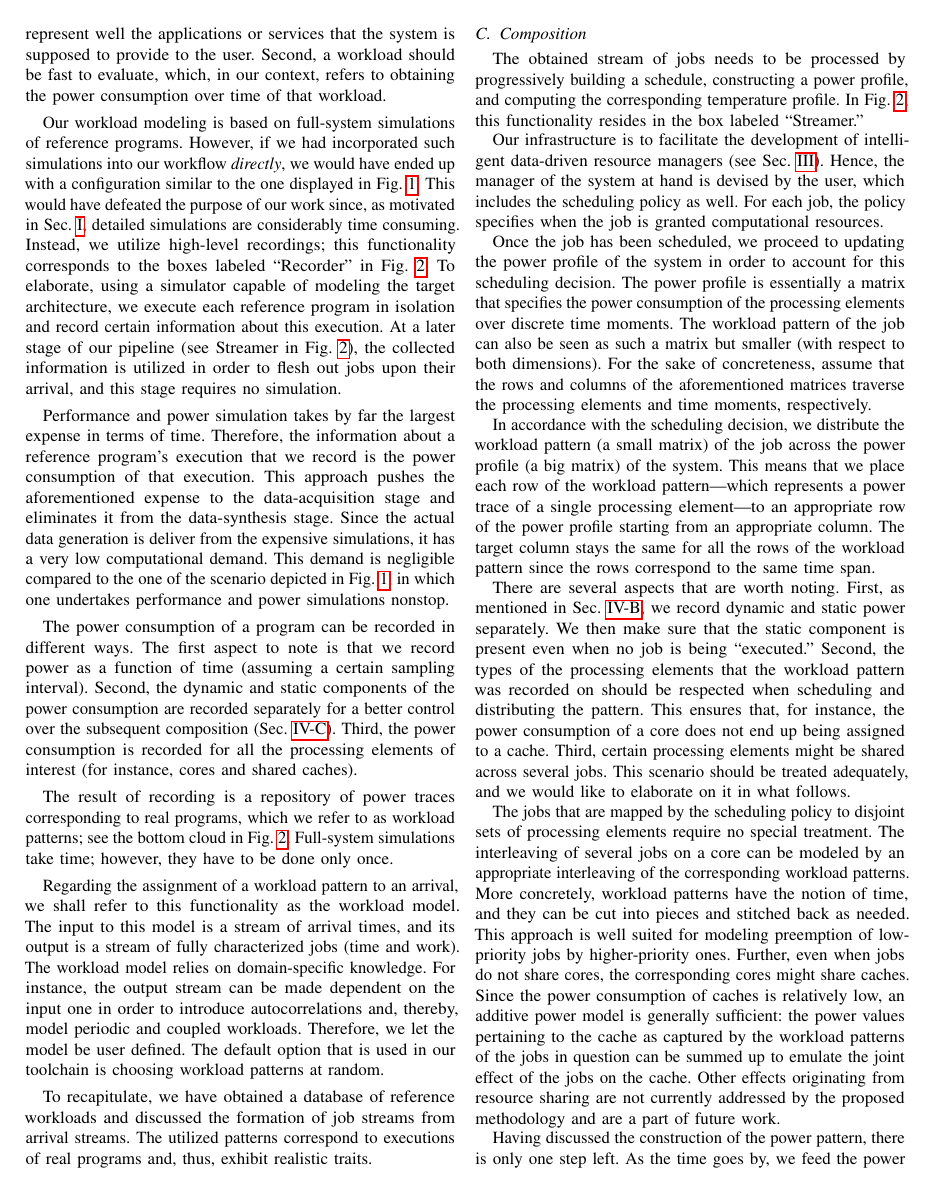
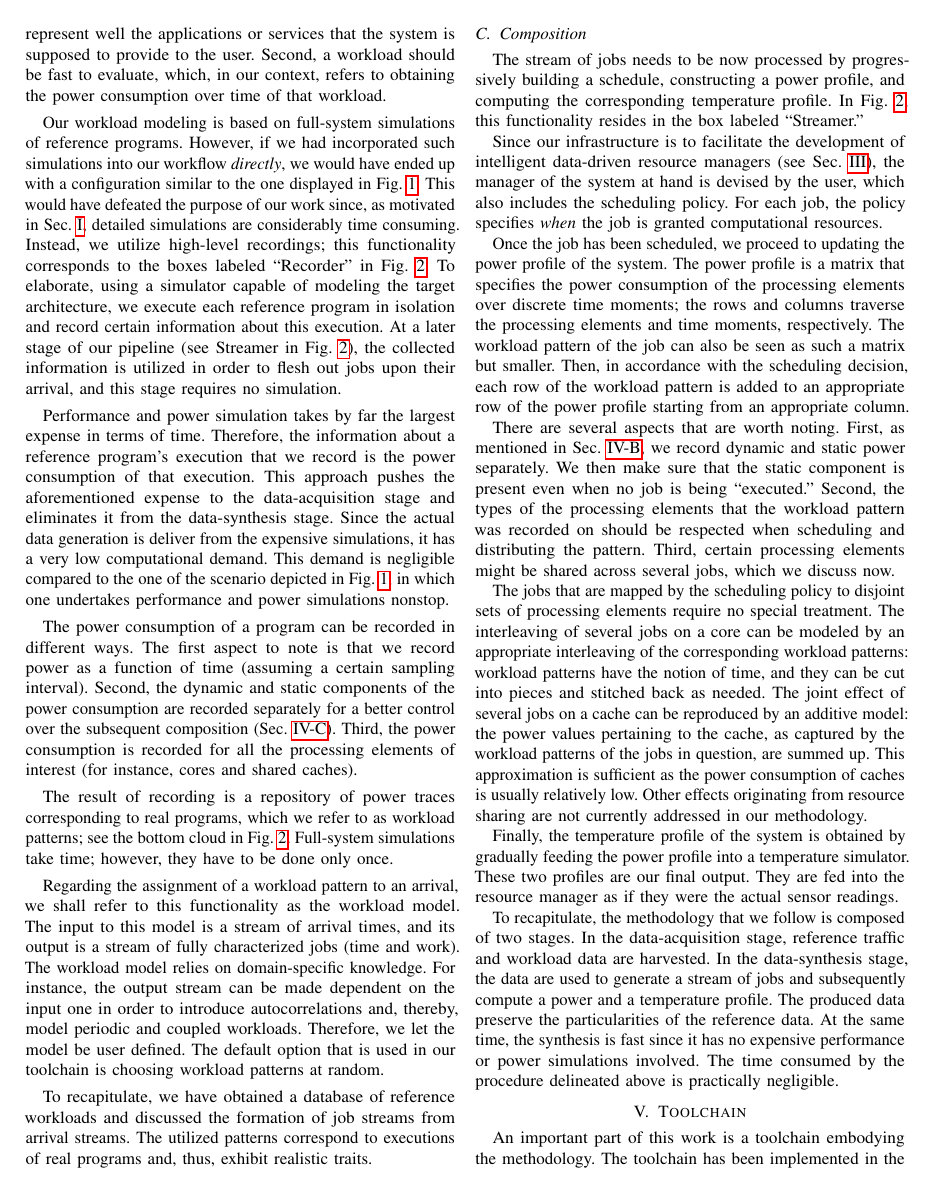
Before and after one commit to quantum-philosophy/FSPT, a LaTeX paper (paper.tex, which reads include/composition.tex, include/methodology.tex): page 3 of 9. Compiled offline with pdfLaTeX.

Commit message:
Revisit the composition section

```diff
--- a/include/composition.tex
+++ b/include/composition.tex
@@ -1,52 +1,43 @@
-The obtained stream of jobs needs to be processed by progressively building a
+The stream of jobs needs to be now processed by progressively building a
 schedule, constructing a power profile, and computing the corresponding
 temperature profile. In \fref{methodology}, this functionality resides in the
 box labeled ``Streamer.''
 
-Our infrastructure is to facilitate the development of intelligent data-driven
-resource managers (see \sref{problem}). Hence, the manager of the system at hand
-is devised by the user, which includes the scheduling policy as well. For each
-job, the policy specifies when the job is granted computational resources.
+Since our infrastructure is to facilitate the development of intelligent
+data-driven resource managers (see \sref{problem}), the manager of the system at
+hand is devised by the user, which also includes the scheduling policy. For each
+job, the policy specifies \emph{when} the job is granted computational
+resources.
 
 Once the job has been scheduled, we proceed to updating the power profile of the
-system in order to account for this scheduling decision. The power profile is
-essentially a matrix that specifies the power consumption of the processing
-elements over discrete time moments. The workload pattern of the job can also be
-seen as such a matrix but smaller (with respect to both dimensions). For the
-sake of concreteness, assume that the rows and columns of the aforementioned
-matrices traverse the processing elements and time moments, respectively.
-
-In accordance with the scheduling decision, we distribute the workload pattern
-(a small matrix) of the job across the power profile (a big matrix) of the
-system. This means that we place each row of the workload pattern---which
-represents a power trace of a single processing element---to an appropriate row
-of the power profile starting from an appropriate column. The target column
-stays the same for all the rows of the workload pattern since the rows
-correspond to the same time span.
+system. The power profile is a matrix that specifies the power consumption of
+the processing elements over discrete time moments; the rows and columns
+traverse the processing elements and time moments, respectively. The workload
+pattern of the job can also be seen as such a matrix but smaller. Then, in
+accordance with the scheduling decision, each row of the workload pattern is
+added to an appropriate row of the power profile starting from an appropriate
+column.
 
 There are several aspects that are worth noting. First, as mentioned in
 \sref{workload}, we record dynamic and static power separately. We then make
 sure that the static component is present even when no job is being
 ``executed.'' Second, the types of the processing elements that the workload
 pattern was recorded on should be respected when scheduling and distributing the
-pattern. This ensures that, for instance, the power consumption of a core does
-not end up being assigned to a cache. Third, certain processing elements might
-be shared across several jobs. This scenario should be treated adequately, and
-we would like to elaborate on it in what follows.
+pattern. Third, certain processing elements might be shared across several jobs,
+which we discuss now.
 
 The jobs that are mapped by the scheduling policy to disjoint sets of processing
 elements require no special treatment. The interleaving of several jobs on a
 core can be modeled by an appropriate interleaving of the corresponding workload
-patterns. More concretely, workload patterns have the notion of time, and they
-can be cut into pieces and stitched back as needed. This approach is well suited
-for modeling preemption of low-priority jobs by higher-priority ones. Further,
-even when jobs do not share cores, the corresponding cores might share caches.
-Since the power consumption of caches is relatively low, an additive power model
-is generally sufficient: the power values pertaining to the cache as captured by
-the workload patterns of the jobs in question can be summed up to emulate the
-joint effect of the jobs on the cache. Other effects originating from resource
-sharing are not currently addressed by the proposed methodology and are a part
-of future work.
+patterns: workload patterns have the notion of time, and they can be cut into
+pieces and stitched back as needed. The joint effect of several jobs on a cache
+can be reproduced by an additive model: the power values pertaining to the
+cache, as captured by the workload patterns of the jobs in question, are summed
+up. This approximation is sufficient as the power consumption of caches is
+usually relatively low. Other effects originating from resource sharing are not
+currently addressed in our methodology.
 
-Having discussed the construction of the power pattern, there is only one step
-left. As the time goes by, we feed the power profile to a temperature simulator
+Finally, the temperature profile of the system is obtained by gradually feeding
+the power profile into a temperature simulator. These two profiles are our final
+output. They are fed into the resource manager as if they were the actual sensor
+readings.
--- a/include/methodology.tex
+++ b/include/methodology.tex
@@ -19,3 +19,11 @@ arrivals and job workloads, and they are to be discussed in \sref{traffic} and
 \subsection{Composition} \slab{composition}
 \input{include/composition}
 
+To recapitulate, the methodology that we follow is composed of two stages. In
+the data-acquisition stage, reference traffic and workload data are harvested.
+In the data-synthesis stage, the data are used to generate a stream of jobs and
+subsequently compute a power and a temperature profile. The produced data
+preserve the particularities of the reference data. At the same time, the
+synthesis is fast since it has no expensive performance or power simulations
+involved. The time consumed by the procedure delineated above is practically
+negligible.
```
Also changed, not shown: include/composition.tex (6 more changed lines), include/methodology.tex (6 more changed lines).
